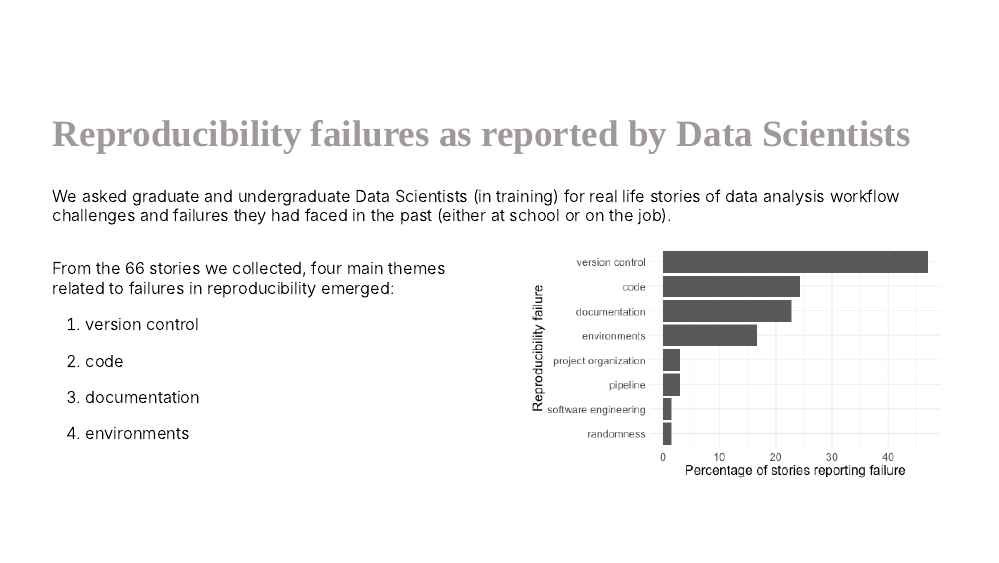
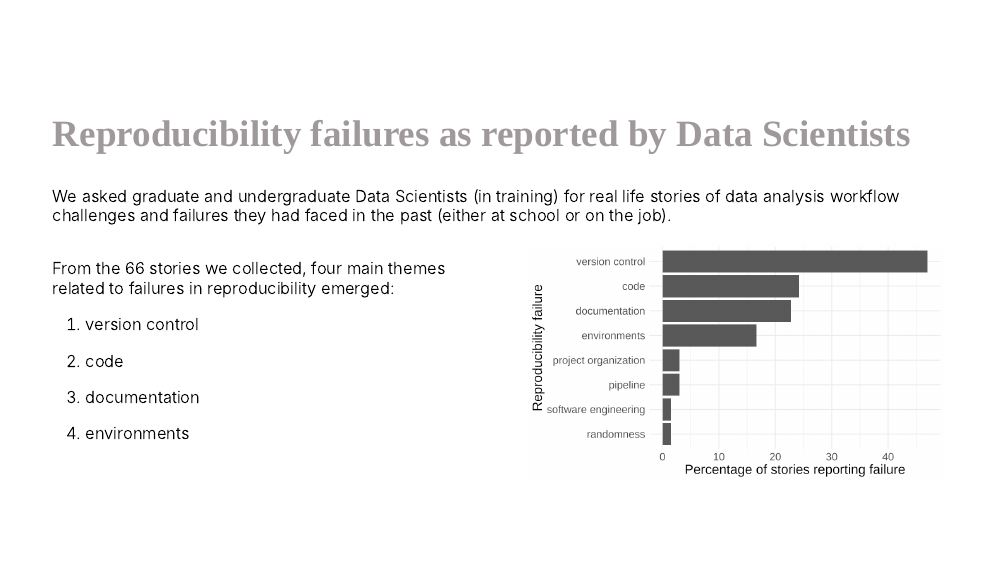
Before and after one commit to ttimbers/reproducibility-you-can-do-data-analysis-without-it-but-should-you, an R Markdown document (reproducibility-you-can-do-data-analysis-without-it-but-should-you.Rmd): page 6 of 24. The pictures show the slides in the output file reproducibility-you-can-do-data-analysis-without-it-but-should-you.html that the author committed with the source; the slides are laid out offline by our stand-in for remark.js, each with all of its steps uncovered, in fonts that may differ from those the slides ask for, and without slide numbers, shadows or browser add-ons.

Commit message:
made higher quality figures

````diff
--- a/reproducibility-you-can-do-data-analysis-without-it-but-should-you.Rmd
+++ b/reproducibility-you-can-do-data-analysis-without-it-but-should-you.Rmd
@@ -186,7 +186,7 @@ four main themes related to failures in reproducibility emerged:
 
 .pull-right[
 
-```{r repro_theme_chart, fig.width=7, fig.height=4}
+```{r repro_theme_chart, fig.width=7, fig.height=4, fig.retina=2}
 repro_theme_chart
 ```
 
````
Also changed, not shown: reproducibility-you-can-do-data-analysis-without-it-but-should-you.html, reproducibility-you-can-do-data-analysis-without-it-but-should-you_files/figure-html/cost_theme_chart-1.png, reproducibility-you-can-do-data-analysis-without-it-but-should-you_files/figure-html/repro_theme_chart-1.png, reproducibility-you-can-do-data-analysis-without-it-but-should-you.Rmd (2 more changed lines).
